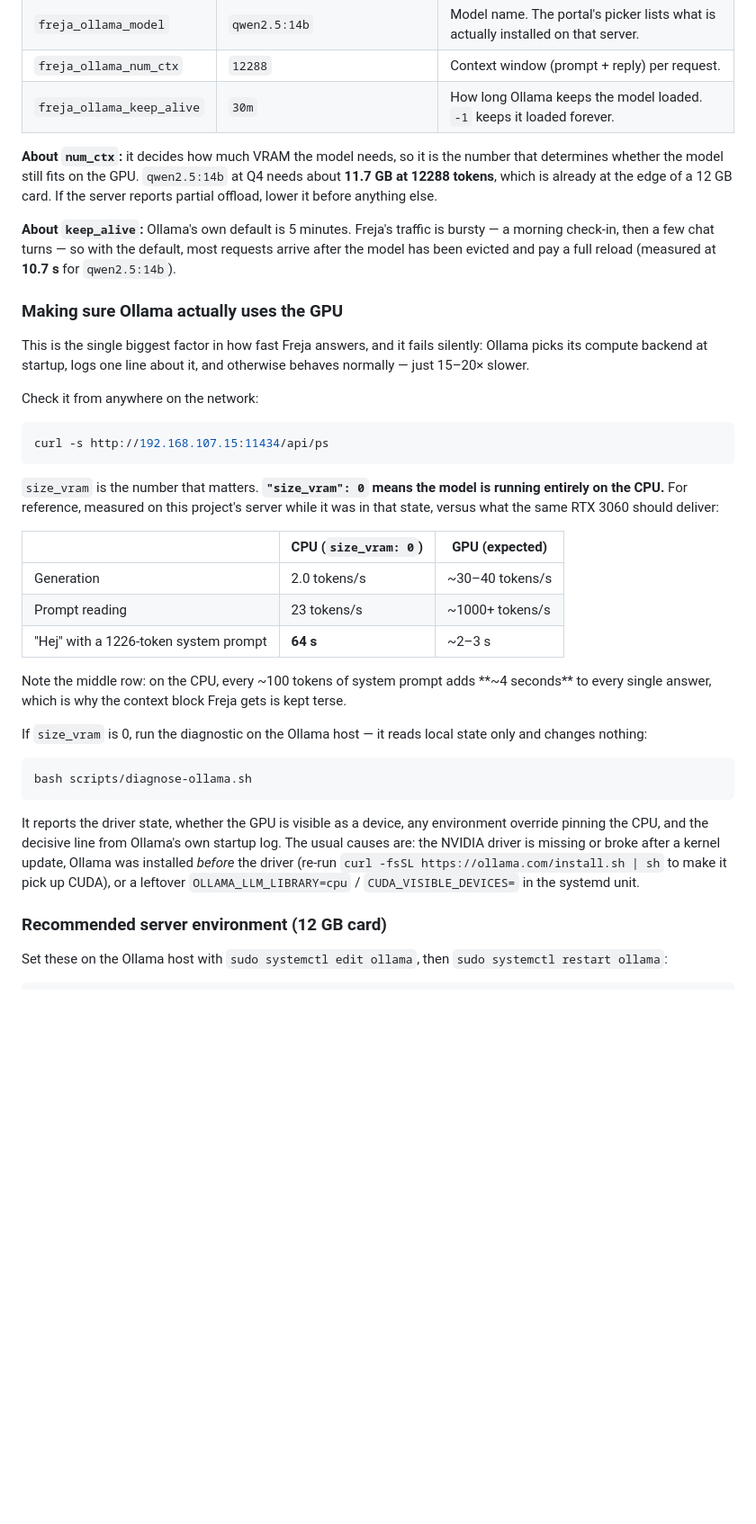
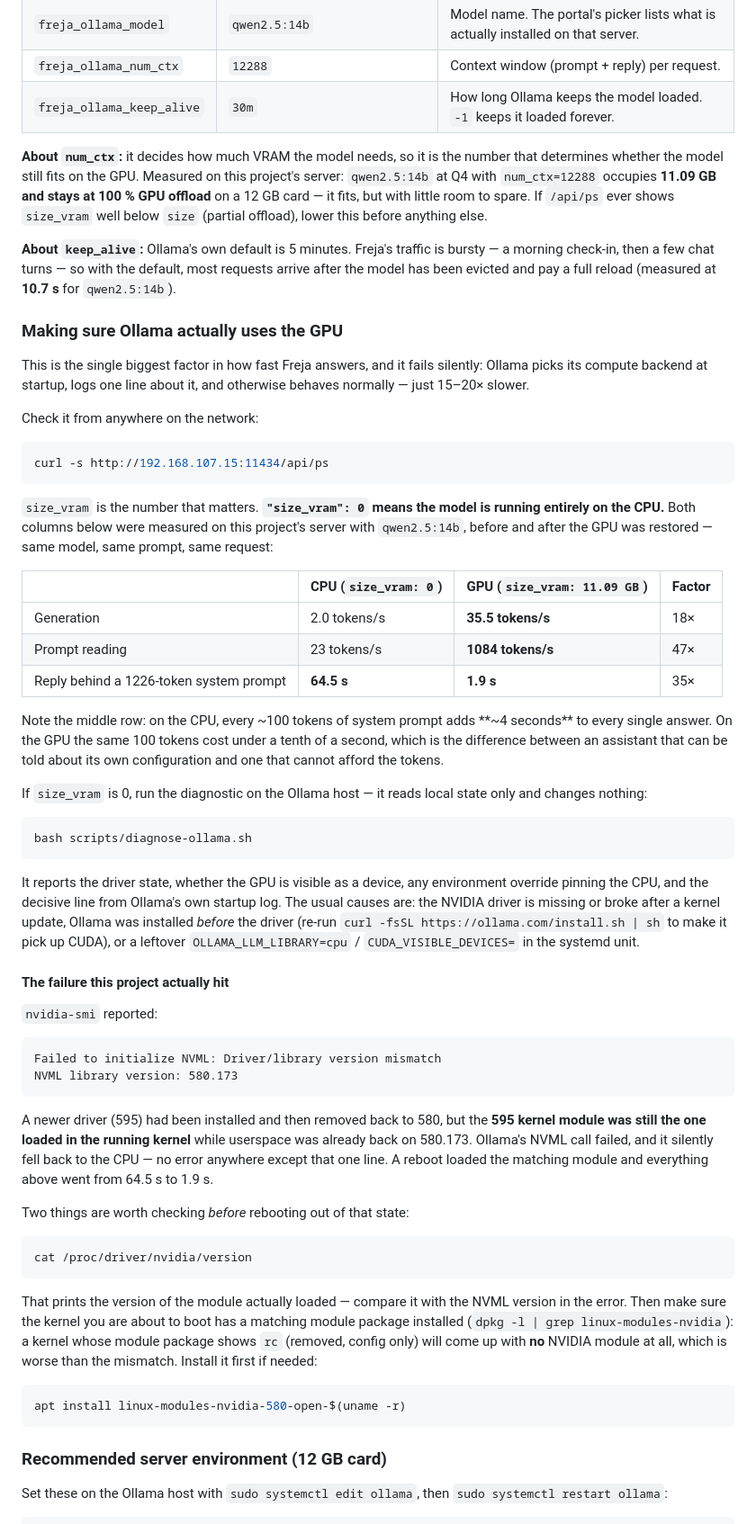
Before and after one commit to anderssjoeberg75/Freja-AI-assistant, a Markdown page: README.md, the part around the change. Shown at 90% size. Drawn GitHub-style; blank space fills up the shorter version.

Commit message:
docs: replace the Ollama GPU estimates with measured before/after numbers
The driver was fixed on the server (a 595 kernel module left loaded while
userspace was back on 580.173), so the README's "expected" GPU column is
now a measured one, taken from the same model, prompt and request as the
CPU figures:

  generation      2.0  -> 35.5 tok/s
  prompt reading  23   -> 1084 tok/s
  1226-token benchmark  64.45 s -> 1.85 s

Also corrected the num_ctx guidance: at 12288 the model occupies 11.09 GB
and stays at 100 % offload on the 12 GB card, so it fits and does not need
lowering - the earlier 11.7 GB figure came from the CPU-mode allocation.

Documented the exact failure mode and the two checks that matter before
rebooting out of it, since a kernel whose module package is 'rc' comes up
with no NVIDIA module at all.

Co-Authored-By: Claude Opus 4.8 <noreply@anthropic.com>

````diff
--- a/README.md
+++ b/README.md
@@ -405,9 +405,10 @@ reported only as *configured* / *not configured*.
 | `freja_ollama_keep_alive` | `30m` | How long Ollama keeps the model loaded. `-1` keeps it loaded forever. |
 
 **About `num_ctx`:** it decides how much VRAM the model needs, so it is the number that
-determines whether the model still fits on the GPU. `qwen2.5:14b` at Q4 needs about
-**11.7 GB at 12288 tokens**, which is already at the edge of a 12 GB card. If the server
-reports partial offload, lower it before anything else.
+determines whether the model still fits on the GPU. Measured on this project's server:
+`qwen2.5:14b` at Q4 with `num_ctx=12288` occupies **11.09 GB and stays at 100 % GPU
+offload** on a 12 GB card — it fits, but with little room to spare. If `/api/ps` ever shows
+`size_vram` well below `size` (partial offload), lower this before anything else.
 
 **About `keep_alive`:** Ollama's own default is 5 minutes. Freja's traffic is bursty — a
 morning check-in, then a few chat turns — so with the default, most requests arrive after
@@ -426,17 +427,20 @@ curl -s http://192.168.107.15:11434/api/ps
 ```
 
 `size_vram` is the number that matters. **`"size_vram": 0` means the model is running
-entirely on the CPU.** For reference, measured on this project's server while it was in
-that state, versus what the same RTX 3060 should deliver:
+entirely on the CPU.** Both columns below were measured on this project's server with
+`qwen2.5:14b`, before and after the GPU was restored — same model, same prompt, same
+request:
 
-| | CPU (`size_vram: 0`) | GPU (expected) |
-| --- | --- | --- |
-| Generation | 2.0 tokens/s | ~30–40 tokens/s |
-| Prompt reading | 23 tokens/s | ~1000+ tokens/s |
-| "Hej" with a 1226-token system prompt | **64 s** | ~2–3 s |
+| | CPU (`size_vram: 0`) | GPU (`size_vram: 11.09 GB`) | Factor |
+| --- | --- | --- | --- |
+| Generation | 2.0 tokens/s | **35.5 tokens/s** | 18× |
+| Prompt reading | 23 tokens/s | **1084 tokens/s** | 47× |
+| Reply behind a 1226-token system prompt | **64.5 s** | **1.9 s** | 35× |
 
 Note the middle row: on the CPU, every ~100 tokens of system prompt adds **~4 seconds** to
-every single answer, which is why the context block Freja gets is kept terse.
+every single answer. On the GPU the same 100 tokens cost under a tenth of a second, which
+is the difference between an assistant that can be told about its own configuration and one
+that cannot afford the tokens.
 
 If `size_vram` is 0, run the diagnostic on the Ollama host — it reads local state only and
 changes nothing:
@@ -451,6 +455,37 @@ causes are: the NVIDIA driver is missing or broke after a kernel update, Ollama
 installed *before* the driver (re-run `curl -fsSL https://ollama.com/install.sh | sh` to
 make it pick up CUDA), or a leftover `OLLAMA_LLM_LIBRARY=cpu` / `CUDA_VISIBLE_DEVICES=` in
 the systemd unit.
+
+#### The failure this project actually hit
+
+`nvidia-smi` reported:
+
+```
+Failed to initialize NVML: Driver/library version mismatch
+NVML library version: 580.173
+```
+
+A newer driver (595) had been installed and then removed back to 580, but the **595 kernel
+module was still the one loaded in the running kernel** while userspace was already back on
+580.173. Ollama's NVML call failed, and it silently fell back to the CPU — no error
+anywhere except that one line. A reboot loaded the matching module and everything above
+went from 64.5 s to 1.9 s.
+
+Two things are worth checking *before* rebooting out of that state:
+
+```bash
+cat /proc/driver/nvidia/version
+```
+
+That prints the version of the module actually loaded — compare it with the NVML version in
+the error. Then make sure the kernel you are about to boot has a matching module package
+installed (`dpkg -l | grep linux-modules-nvidia`): a kernel whose module package shows `rc`
+(removed, config only) will come up with **no** NVIDIA module at all, which is worse than
+the mismatch. Install it first if needed:
+
+```bash
+apt install linux-modules-nvidia-580-open-$(uname -r)
+```
 
 ### Recommended server environment (12 GB card)
 
````
Also changed, not shown: .agents/BOARD.md (+8 -1 lines).
